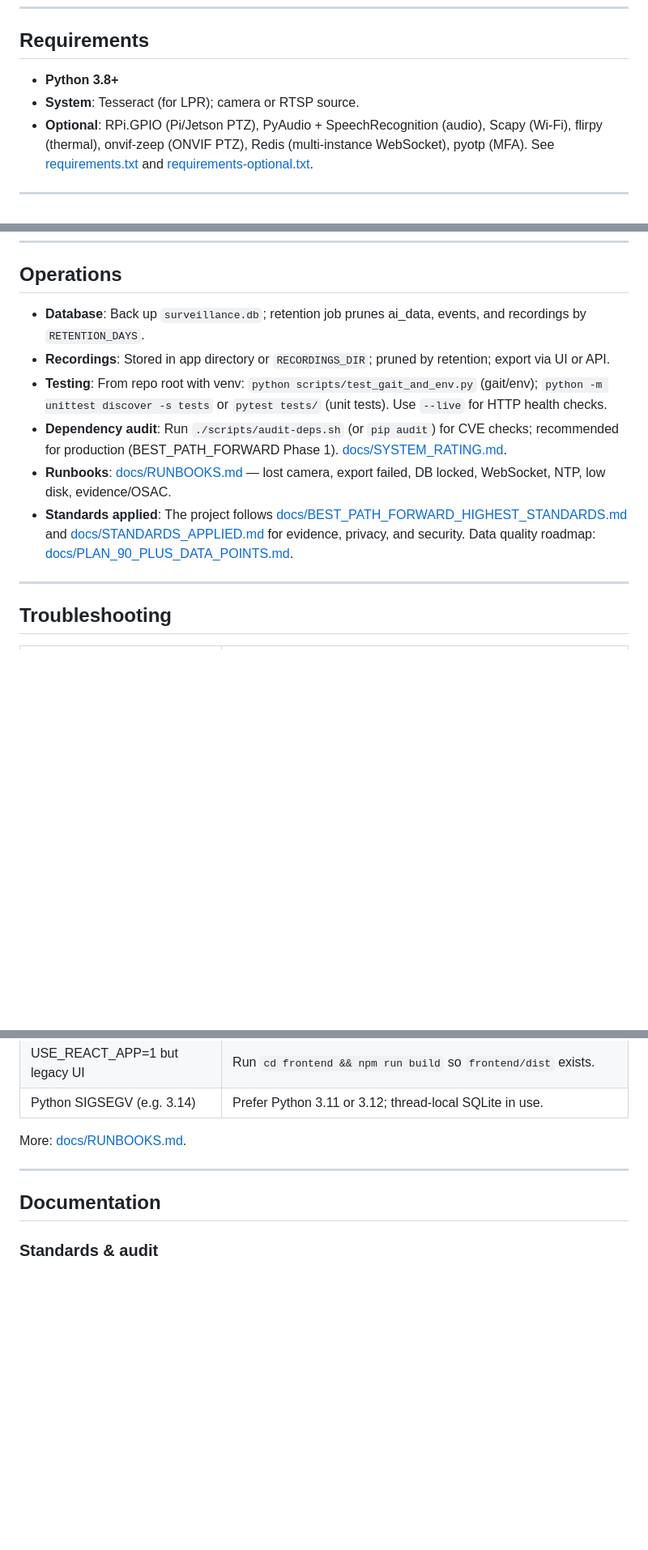
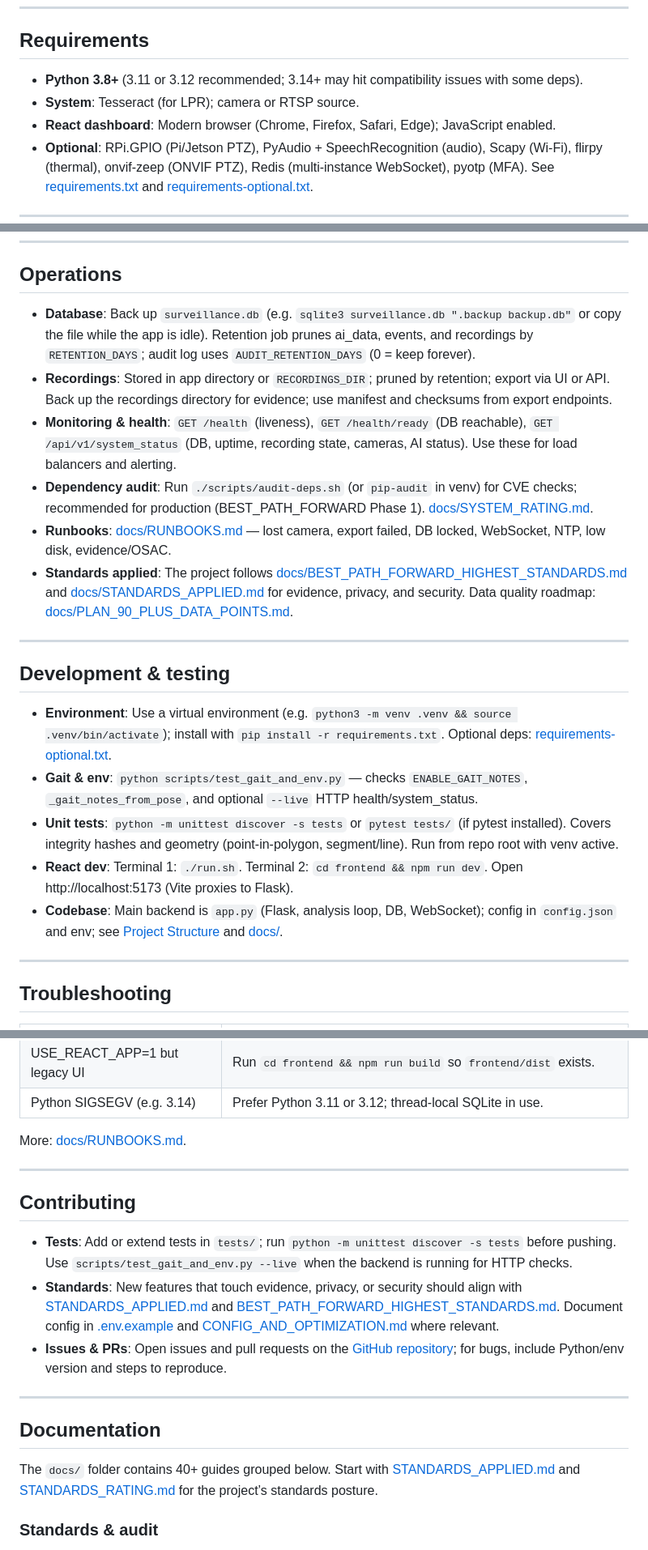
Before and after one commit to Bwilkie91/camera, a Markdown page: README.md, 3 parts joined by grey strips. Shown at 81% size. GitHub-like rendering; blank space fills up the shorter version.

Commit message:
README: recent improvements, data flow, dev/testing, operations, contributing
- Recent improvements: 90+ plan, CLAHE/DeepFace/centroid, ENFORCE_HTTPS, unit tests
- Data flow one-liner: camera → ingest → AI (when recording) → DB → export/UI
- Development & testing: venv, gait script, unit tests, React dev workflow
- Operations: backup/restore note, monitoring (health, ready, system_status)
- Contributing: tests, standards alignment, GitHub issues/PRs
- Documentation intro; Requirements: Python 3.11/12 recommended, browser note

```diff
--- a/README.md
+++ b/README.md
@@ -63,8 +74,9 @@ For **production and evidence-grade** settings, see the *Highest standards* bloc
 
 ## Requirements
 
-- **Python 3.8+**
+- **Python 3.8+** (3.11 or 3.12 recommended; 3.14+ may hit compatibility issues with some deps).
 - **System**: Tesseract (for LPR); camera or RTSP source.
+- **React dashboard**: Modern browser (Chrome, Firefox, Safari, Edge); JavaScript enabled.
 - **Optional**: RPi.GPIO (Pi/Jetson PTZ), PyAudio + SpeechRecognition (audio), Scapy (Wi‑Fi), flirpy (thermal), onvif-zeep (ONVIF PTZ), Redis (multi-instance WebSocket), pyotp (MFA). See [requirements.txt](requirements.txt) and [requirements-optional.txt](requirements-optional.txt).
 
 ---
@@ -400,12 +412,22 @@ Pricing and product names are indicative (audit 2025–2026); verify with vendor
 
 ## Operations
 
-- **Database**: Back up `surveillance.db`; retention job prunes ai_data, events, and recordings by `RETENTION_DAYS`.
-- **Recordings**: Stored in app directory or `RECORDINGS_DIR`; pruned by retention; export via UI or API.
-- **Testing**: From repo root with venv: `python scripts/test_gait_and_env.py` (gait/env); `python -m unittest discover -s tests` or `pytest tests/` (unit tests). Use `--live` for HTTP health checks.
-- **Dependency audit**: Run `./scripts/audit-deps.sh` (or `pip audit`) for CVE checks; recommended for production (BEST_PATH_FORWARD Phase 1). [docs/SYSTEM_RATING.md](docs/SYSTEM_RATING.md).
+- **Database**: Back up `surveillance.db` (e.g. `sqlite3 surveillance.db ".backup backup.db"` or copy the file while the app is idle). Retention job prunes ai_data, events, and recordings by `RETENTION_DAYS`; audit log uses `AUDIT_RETENTION_DAYS` (0 = keep forever).
+- **Recordings**: Stored in app directory or `RECORDINGS_DIR`; pruned by retention; export via UI or API. Back up the recordings directory for evidence; use manifest and checksums from export endpoints.
+- **Monitoring & health**: `GET /health` (liveness), `GET /health/ready` (DB reachable), `GET /api/v1/system_status` (DB, uptime, recording state, cameras, AI status). Use these for load balancers and alerting.
+- **Dependency audit**: Run `./scripts/audit-deps.sh` (or `pip-audit` in venv) for CVE checks; recommended for production (BEST_PATH_FORWARD Phase 1). [docs/SYSTEM_RATING.md](docs/SYSTEM_RATING.md).
 - **Runbooks**: [docs/RUNBOOKS.md](docs/RUNBOOKS.md) — lost camera, export failed, DB locked, WebSocket, NTP, low disk, evidence/OSAC.
 - **Standards applied**: The project follows [docs/BEST_PATH_FORWARD_HIGHEST_STANDARDS.md](docs/BEST_PATH_FORWARD_HIGHEST_STANDARDS.md) and [docs/STANDARDS_APPLIED.md](docs/STANDARDS_APPLIED.md) for evidence, privacy, and security. Data quality roadmap: [docs/PLAN_90_PLUS_DATA_POINTS.md](docs/PLAN_90_PLUS_DATA_POINTS.md).
+
+---
+
+## Development & testing
+
+- **Environment**: Use a virtual environment (e.g. `python3 -m venv .venv && source .venv/bin/activate`); install with `pip install -r requirements.txt`. Optional deps: [requirements-optional.txt](requirements-optional.txt).
+- **Gait & env**: `python scripts/test_gait_and_env.py` — checks `ENABLE_GAIT_NOTES`, `_gait_notes_from_pose`, and optional `--live` HTTP health/system_status.
+- **Unit tests**: `python -m unittest discover -s tests` or `pytest tests/` (if pytest installed). Covers integrity hashes and geometry (point-in-polygon, segment/line). Run from repo root with venv active.
+- **React dev**: Terminal 1: `./run.sh`. Terminal 2: `cd frontend && npm run dev`. Open http://localhost:5173 (Vite proxies to Flask).
+- **Codebase**: Main backend is `app.py` (Flask, analysis loop, DB, WebSocket); config in `config.json` and env; see [Project Structure](#project-structure) and [docs/](docs/).
 
 ---
 
@@ -425,7 +447,17 @@ More: [docs/RUNBOOKS.md](docs/RUNBOOKS.md).
 
 ---
 
+## Contributing
+
+- **Tests**: Add or extend tests in `tests/`; run `python -m unittest discover -s tests` before pushing. Use `scripts/test_gait_and_env.py --live` when the backend is running for HTTP checks.
+- **Standards**: New features that touch evidence, privacy, or security should align with [STANDARDS_APPLIED.md](docs/STANDARDS_APPLIED.md) and [BEST_PATH_FORWARD_HIGHEST_STANDARDS.md](docs/BEST_PATH_FORWARD_HIGHEST_STANDARDS.md). Document config in [.env.example](.env.example) and [CONFIG_AND_OPTIMIZATION.md](docs/CONFIG_AND_OPTIMIZATION.md) where relevant.
+- **Issues & PRs**: Open issues and pull requests on the [GitHub repository](https://github.com/Bwilkie91/camera); for bugs, include Python/env version and steps to reproduce.
+
+---
+
 ## Documentation
+
+The `docs/` folder contains 40+ guides grouped below. Start with [STANDARDS_APPLIED.md](docs/STANDARDS_APPLIED.md) and [STANDARDS_RATING.md](docs/STANDARDS_RATING.md) for the project’s standards posture.
 
 ### Standards & audit
 
```
Also changed, not shown: other parts of README.md (+11 -0 lines).
